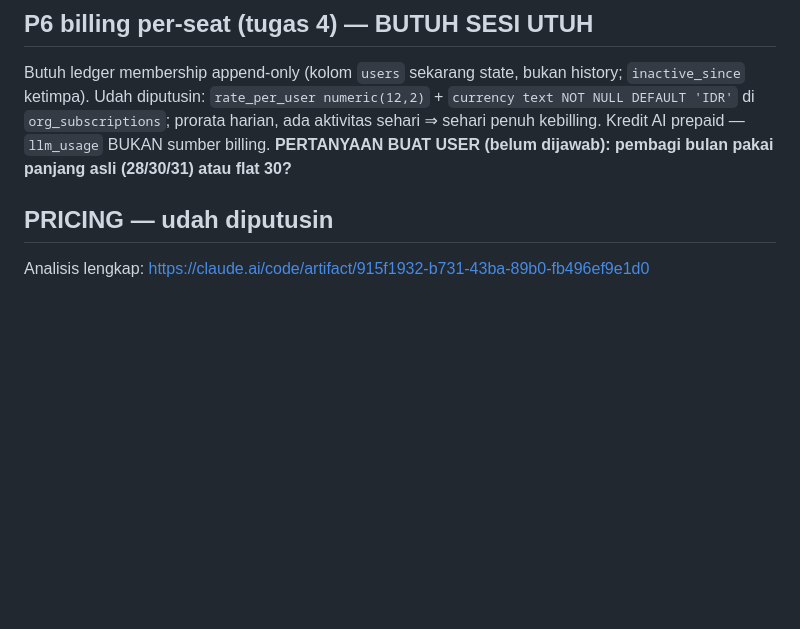
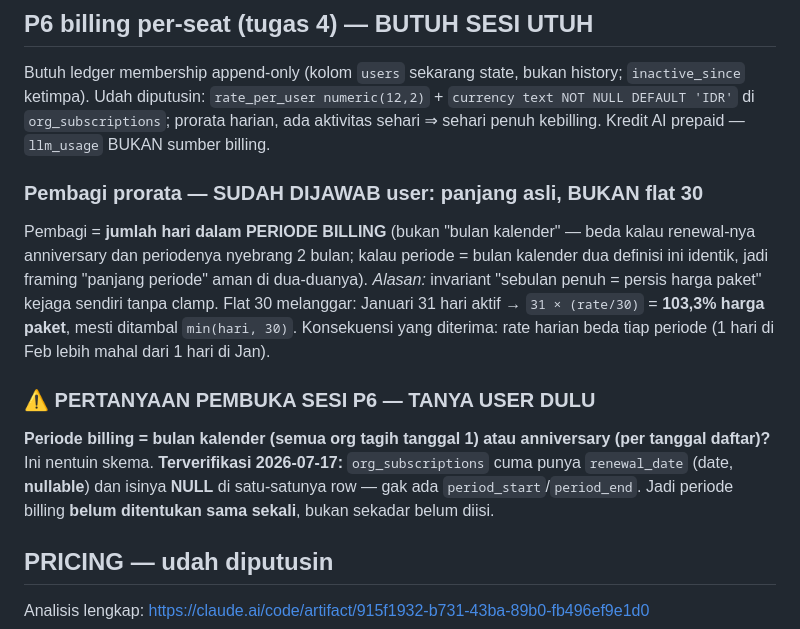
Before and after one commit to ultrazaq7/simpulx, a Markdown page: NEXT-SESSION.md, the part around the change. GitHub-like rendering; blank space fills up the shorter version.

Commit message:
docs: record P6 proration divisor decision (real period length, not flat 30)
Co-Authored-By: Claude Opus 4.8 <noreply@anthropic.com>

```diff
--- a/NEXT-SESSION.md
+++ b/NEXT-SESSION.md
@@ -108,7 +108,22 @@ Butuh ledger membership append-only (kolom `users` sekarang state, bukan history
 `inactive_since` ketimpa). Udah diputusin: `rate_per_user numeric(12,2)` +
 `currency text NOT NULL DEFAULT 'IDR'` di `org_subscriptions`; prorata harian, ada
 aktivitas sehari ⇒ sehari penuh kebilling. Kredit AI prepaid — `llm_usage` BUKAN sumber billing.
-**PERTANYAAN BUAT USER (belum dijawab): pembagi bulan pakai panjang asli (28/30/31) atau flat 30?**
+
+### Pembagi prorata — SUDAH DIJAWAB user: panjang asli, BUKAN flat 30
+Pembagi = **jumlah hari dalam PERIODE BILLING** (bukan "bulan kalender" — beda kalau
+renewal-nya anniversary dan periodenya nyebrang 2 bulan; kalau periode = bulan kalender
+dua definisi ini identik, jadi framing "panjang periode" aman di dua-duanya).
+*Alasan:* invariant "sebulan penuh = persis harga paket" kejaga sendiri tanpa clamp.
+Flat 30 melanggar: Januari 31 hari aktif → `31 × (rate/30)` = **103,3% harga paket**,
+mesti ditambal `min(hari, 30)`. Konsekuensi yang diterima: rate harian beda tiap periode
+(1 hari di Feb lebih mahal dari 1 hari di Jan).
+
+### ⚠️ PERTANYAAN PEMBUKA SESI P6 — TANYA USER DULU
+**Periode billing = bulan kalender (semua org tagih tanggal 1) atau anniversary
+(per tanggal daftar)?** Ini nentuin skema. **Terverifikasi 2026-07-17:** `org_subscriptions`
+cuma punya `renewal_date` (date, **nullable**) dan isinya **NULL** di satu-satunya row —
+gak ada `period_start`/`period_end`. Jadi periode billing **belum ditentukan sama sekali**,
+bukan sekadar belum diisi.
 
 ## PRICING — udah diputusin
 Analisis lengkap: https://claude.ai/code/artifact/915f1932-b731-43ba-89b0-fb496ef9e1d0
```
